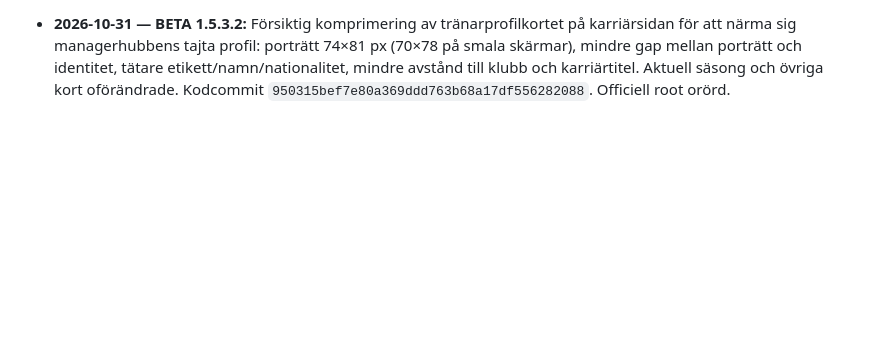
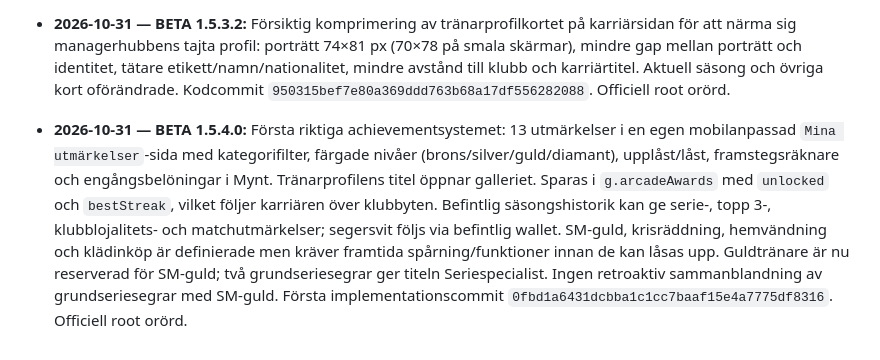
Before and after one commit to olikid/shl-gulddrommen, a Markdown page: PROJECT_BIBLE.md, the part around the change. Drawn GitHub-style; blank space fills up the shorter version.

Commit message:
docs: BETA 1.5.4.0 achievements foundation

```diff
--- a/PROJECT_BIBLE.md
+++ b/PROJECT_BIBLE.md
@@ -185,3 +185,5 @@ Tränarens privatekonomi ska i en framtida version påverka matchbeslut och i f
 - **2026-10-31 — BETA 1.5.3.1:** Visuell highlight av det fristående kortet `AKTUELL SÄSONG` på tränarkarriärsidan: tunn isblå border, subtil blå glow, lätt ljusgradient och ljusare rubrik. Befintliga guld-/grönfärgade statistikindikatorer och spelmekanik oförändrade. Kodcommit `3a9464c3e92710f5b3911d3c08c6e5d1d2e4bdfb`. Officiell root orörd.
 
 - **2026-10-31 — BETA 1.5.3.2:** Försiktig komprimering av tränarprofilkortet på karriärsidan för att närma sig managerhubbens tajta profil: porträtt 74×81 px (70×78 på smala skärmar), mindre gap mellan porträtt och identitet, tätare etikett/namn/nationalitet, mindre avstånd till klubb och karriärtitel. Aktuell säsong och övriga kort oförändrade. Kodcommit `950315bef7e80a369ddd763b68a17df556282088`. Officiell root orörd.
+
+- **2026-10-31 — BETA 1.5.4.0:** Första riktiga achievementsystemet: 13 utmärkelser i en egen mobilanpassad `Mina utmärkelser`-sida med kategorifilter, färgade nivåer (brons/silver/guld/diamant), upplåst/låst, framstegsräknare och engångsbelöningar i Mynt. Tränarprofilens titel öppnar galleriet. Sparas i `g.arcadeAwards` med `unlocked` och `bestStreak`, vilket följer karriären över klubbyten. Befintlig säsongshistorik kan ge serie-, topp 3-, klubblojalitets- och matchutmärkelser; segersvit följs via befintlig wallet. SM-guld, krisräddning, hemvändning och klädinköp är definierade men kräver framtida spårning/funktioner innan de kan låsas upp. Guldtränare är nu reserverad för SM-guld; två grundseriesegrar ger titeln Seriespecialist. Ingen retroaktiv sammanblandning av grundseriesegrar med SM-guld. Första implementationscommit `0fbd1a6431dcbba1c1cc7baaf15e4a7775df8316`. Officiell root orörd.
```
